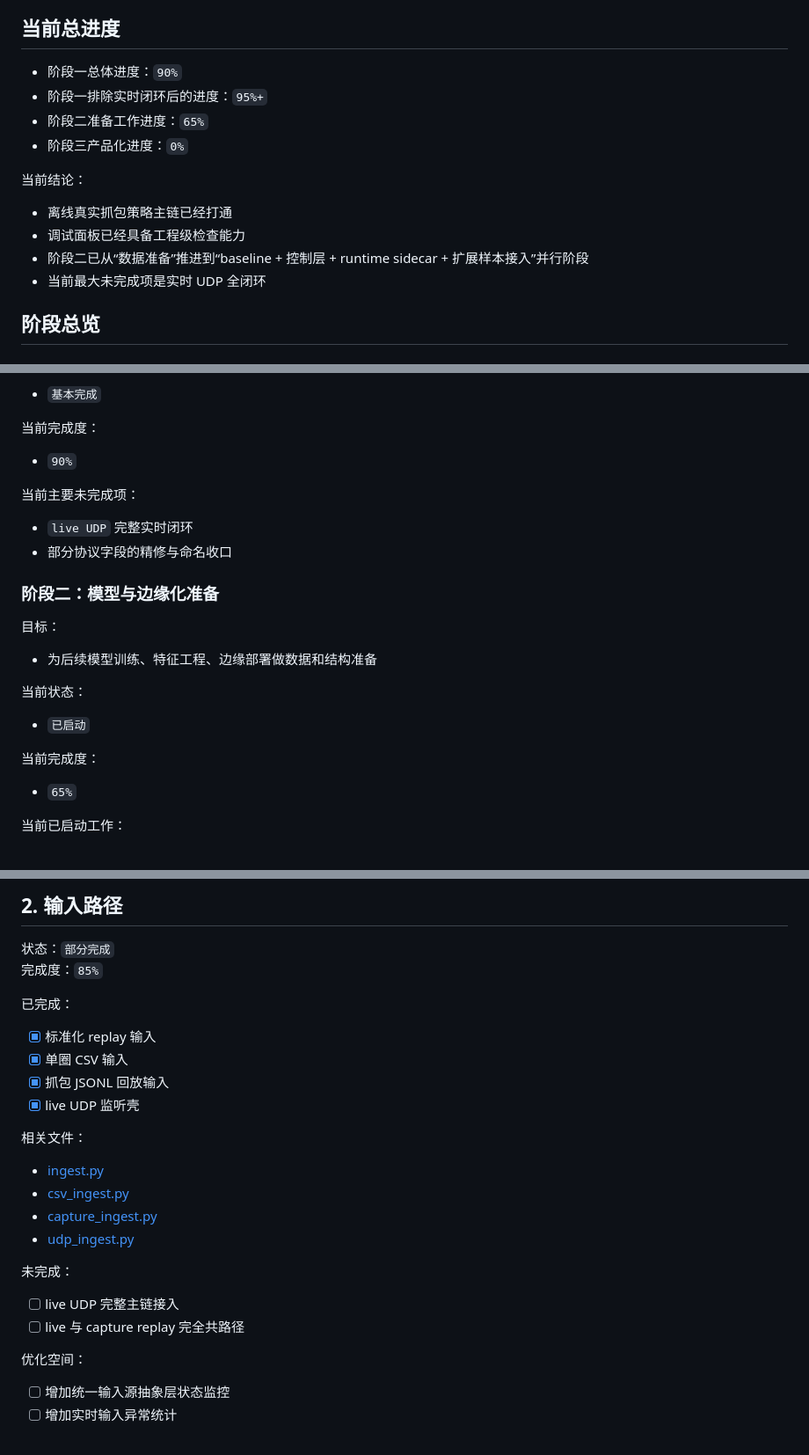
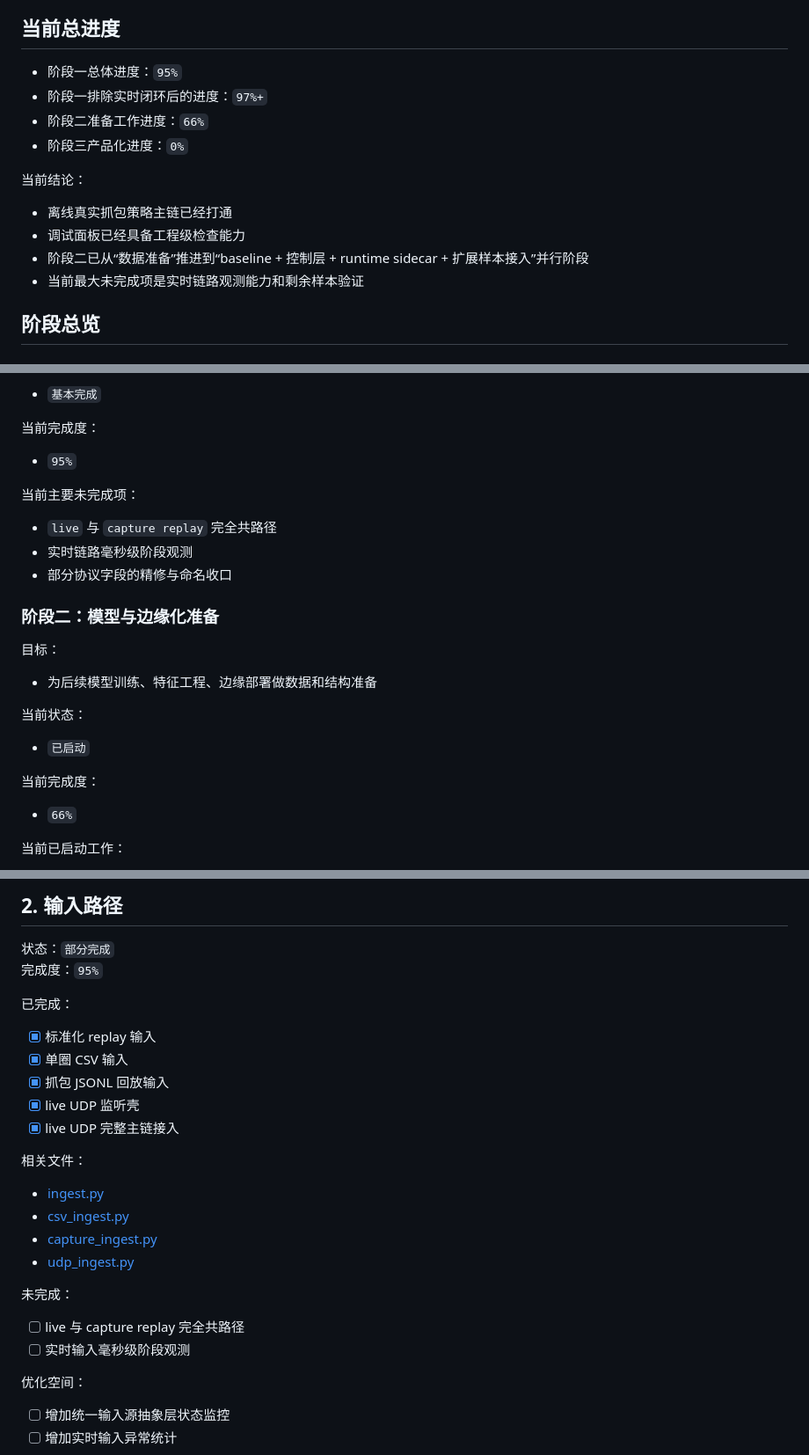
Before and after one commit to Sn55555/Asurada, a Markdown page: asurada-core/STATUS.md, 3 parts joined by grey strips. Shown at 88% size. Rendered like a GitHub page.

```diff
--- a/asurada-core/STATUS.md
+++ b/asurada-core/STATUS.md
@@ -18,9 +18,9 @@
 
 ## 当前总进度
 
-- 阶段一总体进度：`90%`
-- 阶段一排除实时闭环后的进度：`95%+`
-- 阶段二准备工作进度：`65%`
+- 阶段一总体进度：`95%`
+- 阶段一排除实时闭环后的进度：`97%+`
+- 阶段二准备工作进度：`66%`
 - 阶段三产品化进度：`0%`
 
 当前结论：
@@ -28,7 +28,7 @@
 - 离线真实抓包策略主链已经打通
 - 调试面板已经具备工程级检查能力
 - 阶段二已从“数据准备”推进到“baseline + 控制层 + runtime sidecar + 扩展样本接入”并行阶段
-- 当前最大未完成项是实时 UDP 全闭环
+- 当前最大未完成项是实时链路观测能力和剩余样本验证
 
 ## 阶段总览
 
@@ -46,11 +46,12 @@
 
 当前完成度：
 
-- `90%`
+- `95%`
 
 当前主要未完成项：
 
-- `live UDP` 完整实时闭环
+- `live` 与 `capture replay` 完全共路径
+- 实时链路毫秒级阶段观测
 - 部分协议字段的精修与命名收口
 
 ### 阶段二：模型与边缘化准备
@@ -65,7 +66,7 @@
 
 当前完成度：
 
-- `65%`
+- `66%`
 
 当前已启动工作：
 
@@ -649,7 +650,7 @@
 ## 2. 输入路径
 
 状态：`部分完成`
-完成度：`85%`
+完成度：`95%`
 
 已完成：
 
@@ -657,6 +658,7 @@
 - [x] 单圈 CSV 输入
 - [x] 抓包 JSONL 回放输入
 - [x] live UDP 监听壳
+- [x] live UDP 完整主链接入
 
 相关文件：
 
@@ -667,8 +669,8 @@
 
 未完成：
 
-- [ ] live UDP 完整主链接入
 - [ ] live 与 capture replay 完全共路径
+- [ ] 实时输入毫秒级阶段观测
 
 优化空间：
 
```
Also changed, not shown: other parts of asurada-core/STATUS.md (+5 -5 lines), PROJECT_PROGRESS.md (+10 -8 lines), README.md (+4 -4 lines).
